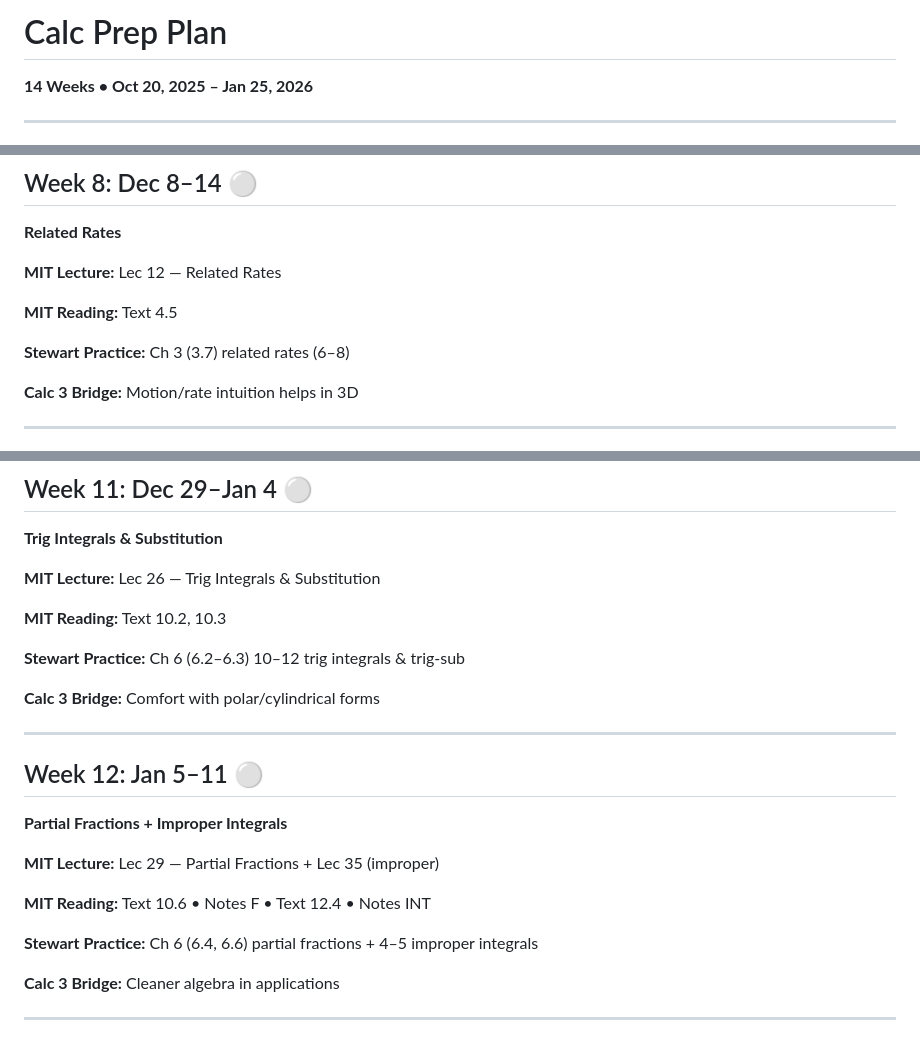
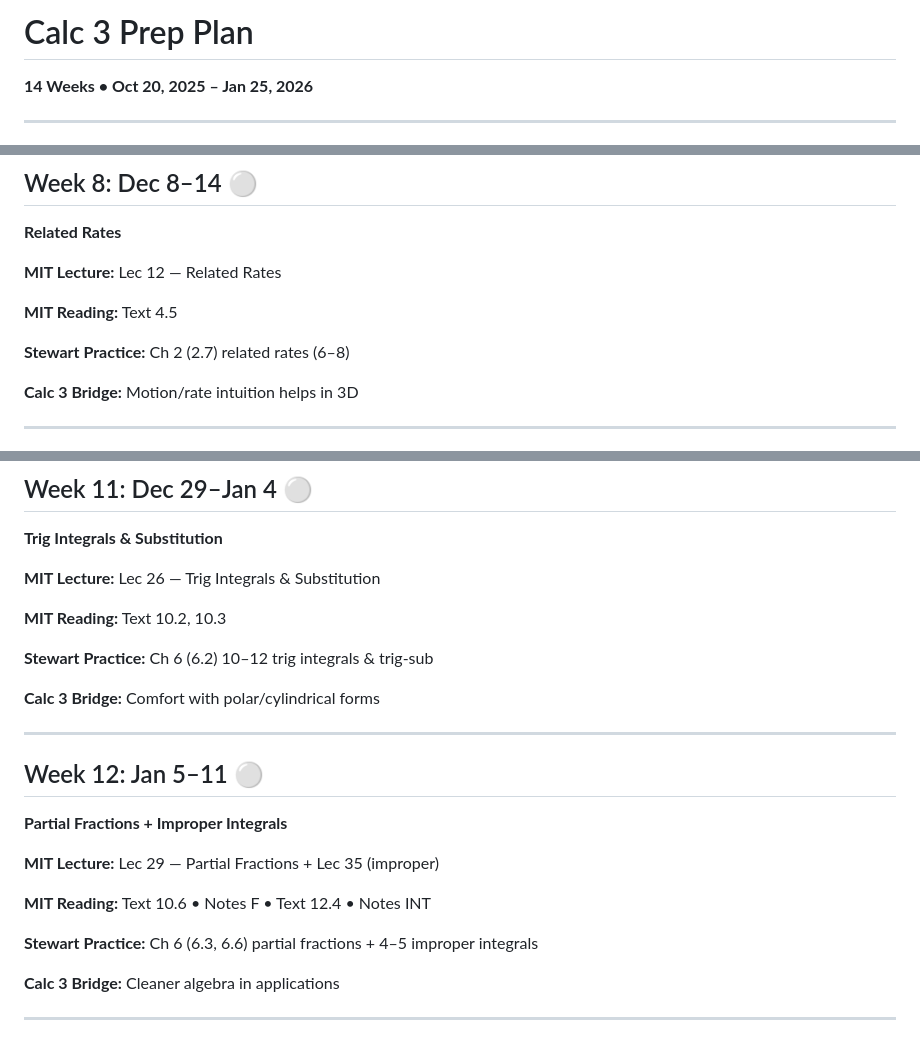
Before and after one commit to donkeyanaphora/calc_review, a Markdown page: README.md, 3 parts joined by grey strips. Drawn GitHub-style.

Commit message:
Update chapter references in Calc 3 Prep Plan

```diff
--- a/README.md
+++ b/README.md
@@ -1,4 +1,4 @@
-# Calc Prep Plan
+# Calc 3 Prep Plan
 
 **14 Weeks • Oct 20, 2025 – Jan 25, 2026**
 
@@ -118,7 +118,7 @@
 
 **MIT Reading:** Text 4.5
 
-**Stewart Practice:** Ch 3 (3.7) related rates (6–8)
+**Stewart Practice:** Ch 2 (2.7) related rates (6–8)
 
 **Calc 3 Bridge:** Motion/rate intuition helps in 3D
 
@@ -160,7 +160,7 @@
 
 **MIT Reading:** Text 10.2, 10.3
 
-**Stewart Practice:** Ch 6 (6.2–6.3) 10–12 trig integrals & trig-sub
+**Stewart Practice:** Ch 6 (6.2) 10–12 trig integrals & trig-sub
 
 **Calc 3 Bridge:** Comfort with polar/cylindrical forms
 
@@ -174,7 +174,7 @@
 
 **MIT Reading:** Text 10.6 • Notes F • Text 12.4 • Notes INT
 
-**Stewart Practice:** Ch 6 (6.4, 6.6) partial fractions + 4–5 improper integrals
+**Stewart Practice:** Ch 6 (6.3, 6.6) partial fractions + 4–5 improper integrals
 
 **Calc 3 Bridge:** Cleaner algebra in applications
 
```
